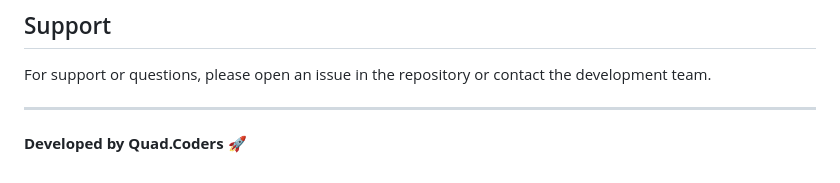
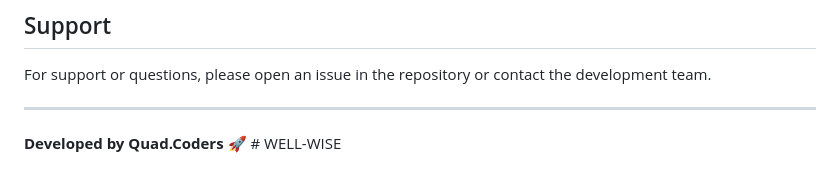
Before and after one commit to tanaymitra98/WELL-WISE, a Markdown page: README.md, the part around the change. Rendered like a GitHub page.

```diff
--- a/README.md
+++ b/README.md
@@ -169,4 +169,4 @@ For support or questions, please open an issue in the repository or contact the
 
 ---
 
-**Developed by Quad.Coders** 🚀
+**Developed by Quad.Coders** 🚀 # WELL-WISE
```
